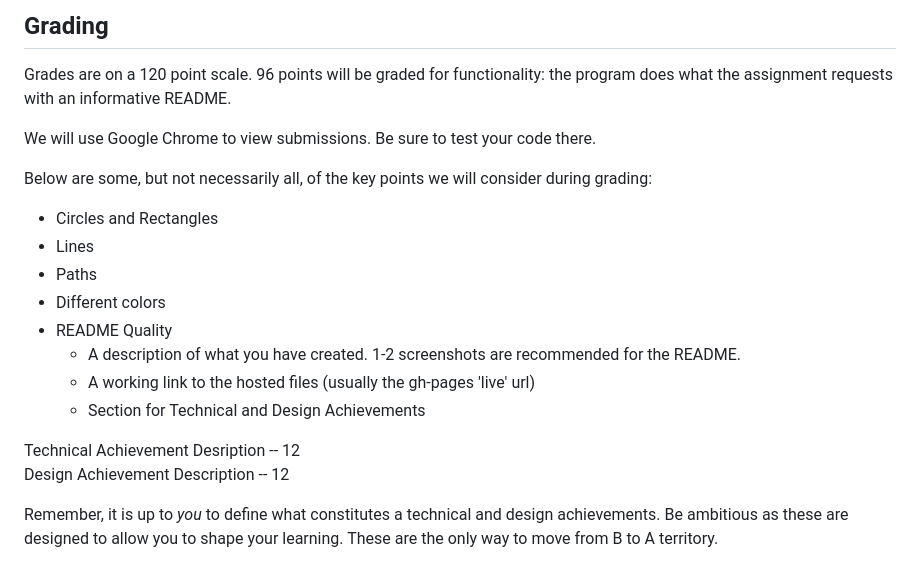
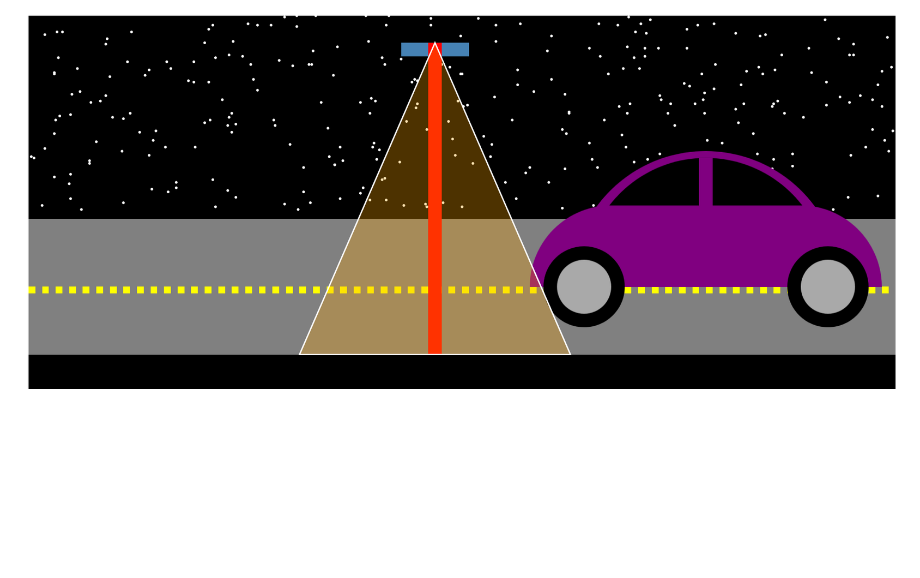
Before and after one commit to cs573-24s/a1-ghd3, a Markdown page: README.md, the part around the change printed below. GitHub-like rendering; pictures changed too: image-2.png (added); blank space fills up the shorter version.

```diff
--- a/README.md
+++ b/README.md
@@ -60,26 +18 @@ Try making the elements interactive, for example, or animate them.
-Grading
----
-
-Grades are on a 120 point scale.
-96 points will be graded for functionality: the program does what the assignment requests with an informative README.
-
-We will use Google Chrome to view submissions.
-Be sure to test your code there.
-
-Below are some, but not necessarily all, of the key points we will consider during grading:
-
-- Circles and Rectangles
-- Lines
-- Paths
-- Different colors
-- README Quality
-    - A description of what you have created. 1-2 screenshots are recommended for the README.
-    - A working link to the hosted files (usually the gh-pages 'live' url)
-    - Section for Technical and Design Achievements
-
-Technical Achievement Desription -- 12
-Design Achievement Description -- 12
-
-Remember, it is up to *you* to define what constitutes a technical and design achievements.
-Be ambitious as these are designed to allow you to shape your learning.
-These are the only way to move from B to A territory.
+![Alt text](image-2.png)
```
Also changed, not shown: other parts of README.md (+8 -50 lines), image-1.png (added), image.png (added), 1 other file.
